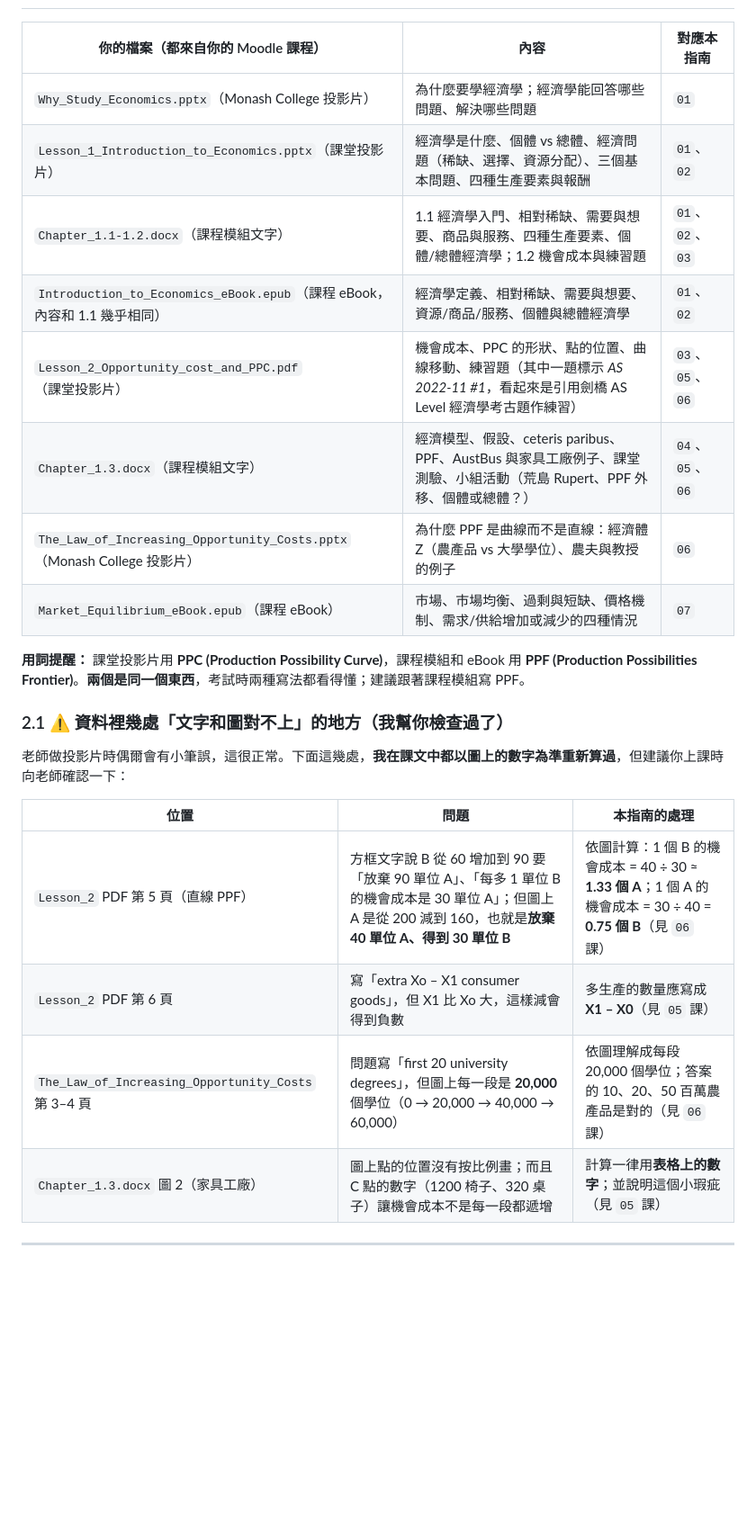
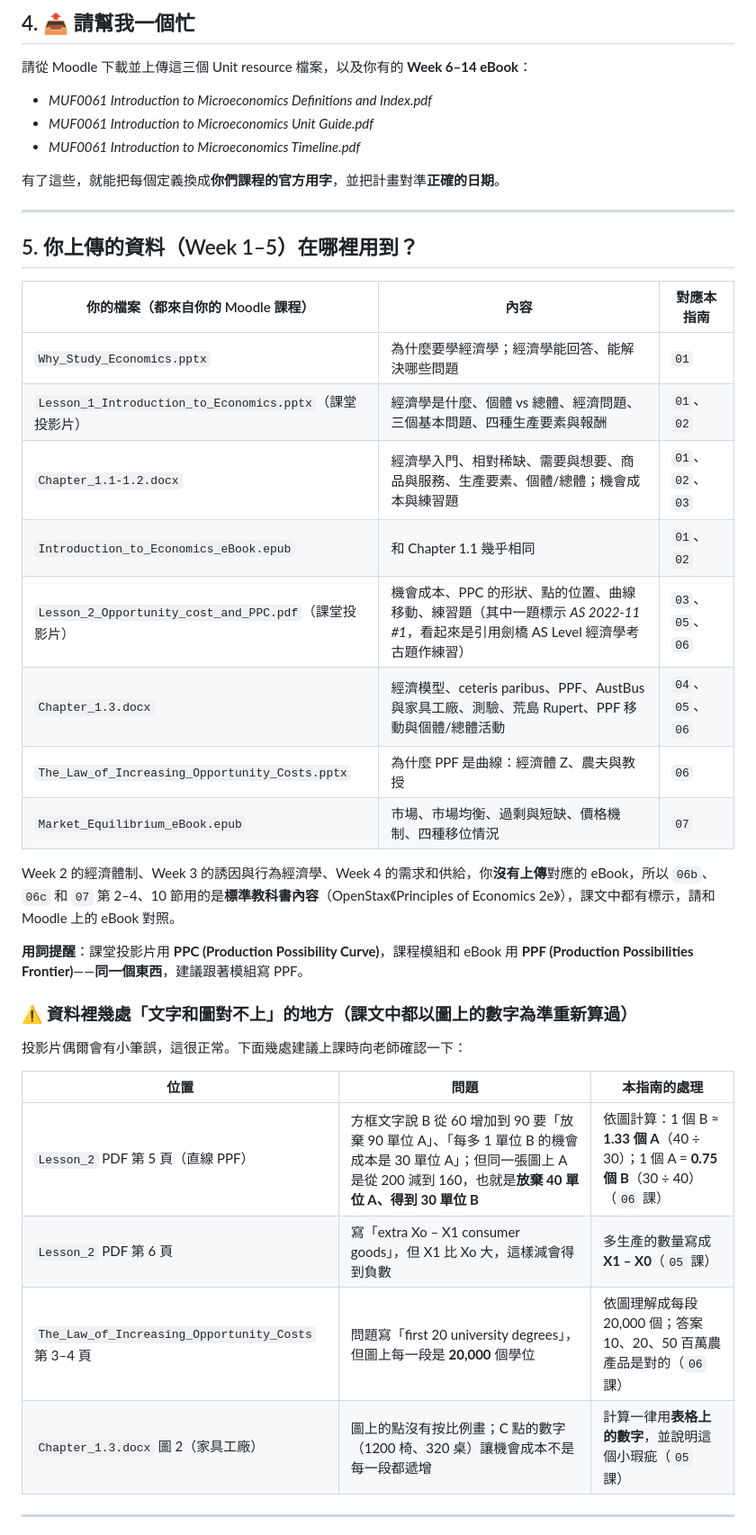
Before and after one commit to Eric17-dot/Eric1, a Markdown page: MUFY_Economics/README.md, the part around one of its changes. Shown at 90% size. Rendered like a GitHub page; blank space fills up the shorter version.

```diff
--- a/MUFY_Economics/README.md
+++ b/MUFY_Economics/README.md
@@ -82,27 +94,41 @@ Unit 1 結束時，你應該能夠（原文）：
+## 4. 📤 請幫我一個忙
+
+請從 Moodle 下載並上傳這三個 Unit resource 檔案，以及你有的 **Week 6–14 eBook**：
+- *MUF0061 Introduction to Microeconomics Definitions and Index.pdf*
+- *MUF0061 Introduction to Microeconomics Unit Guide.pdf*
+- *MUF0061 Introduction to Microeconomics Timeline.pdf*
+
+有了這些，就能把每個定義換成**你們課程的官方用字**，並把計畫對準**正確的日期**。
+
+---
+
+## 5. 你上傳的資料（Week 1–5）在哪裡用到？
 
 | 你的檔案（都來自你的 Moodle 課程） | 內容 | 對應本指南 |
 |---|---|---|
-| `Why_Study_Economics.pptx`（Monash College 投影片） | 為什麼要學經濟學；經濟學能回答哪些問題、解決哪些問題 | `01` |
-| `Lesson_1_Introduction_to_Economics.pptx`（課堂投影片） | 經濟學是什麼、個體 vs 總體、經濟問題（稀缺、選擇、資源分配）、三個基本問題、四種生產要素與報酬 | `01`、`02` |
-| `Chapter_1.1-1.2.docx`（課程模組文字） | 1.1 經濟學入門、相對稀缺、需要與想要、商品與服務、四種生產要素、個體/總體經濟學；1.2 機會成本與練習題 | `01`、`02`、`03` |
-| `Introduction_to_Economics_eBook.epub`（課程 eBook，內容和 1.1 幾乎相同） | 經濟學定義、相對稀缺、需要與想要、資源/商品/服務、個體與總體經濟學 | `01`、`02` |
+| `Why_Study_Economics.pptx` | 為什麼要學經濟學；經濟學能回答、能解決哪些問題 | `01` |
+| `Lesson_1_Introduction_to_Economics.pptx`（課堂投影片） | 經濟學是什麼、個體 vs 總體、經濟問題、三個基本問題、四種生產要素與報酬 | `01`、`02` |
+| `Chapter_1.1-1.2.docx` | 經濟學入門、相對稀缺、需要與想要、商品與服務、生產要素、個體/總體；機會成本與練習題 | `01`、`02`、`03` |
+| `Introduction_to_Economics_eBook.epub` | 和 Chapter 1.1 幾乎相同 | `01`、`02` |
 | `Lesson_2_Opportunity_cost_and_PPC.pdf`（課堂投影片） | 機會成本、PPC 的形狀、點的位置、曲線移動、練習題（其中一題標示 *AS 2022-11 #1*，看起來是引用劍橋 AS Level 經濟學考古題作練習） | `03`、`05`、`06` |
-| `Chapter_1.3.docx`（課程模組文字） | 經濟模型、假設、ceteris paribus、PPF、AustBus 與家具工廠例子、課堂測驗、小組活動（荒島 Rupert、PPF 外移、個體或總體？） | `04`、`05`、`06` |
-| `The_Law_of_Increasing_Opportunity_Costs.pptx`（Monash College 投影片） | 為什麼 PPF 是曲線而不是直線：經濟體 Z（農產品 vs 大學學位）、農夫與教授的例子 | `06` |
-| `Market_Equilibrium_eBook.epub`（課程 eBook） | 市場、市場均衡、過剩與短缺、價格機制、需求/供給增加或減少的四種情況 | `07` |
+| `Chapter_1.3.docx` | 經濟模型、ceteris paribus、PPF、AustBus 與家具工廠、測驗、荒島 Rupert、PPF 移動與個體/總體活動 | `04`、`05`、`06` |
+| `The_Law_of_Increasing_Opportunity_Costs.pptx` | 為什麼 PPF 是曲線：經濟體 Z、農夫與教授 | `06` |
+| `Market_Equilibrium_eBook.epub` | 市場、市場均衡、過剩與短缺、價格機制、四種移位情況 | `07` |
 
-**用詞提醒：** 課堂投影片用 **PPC (Production Possibility Curve)**，課程模組和 eBook 用 **PPF (Production Possibilities Frontier)**。**兩個是同一個東西**，考試時兩種寫法都看得懂；建議跟著課程模組寫 PPF。
+Week 2 的經濟體制、Week 3 的誘因與行為經濟學、Week 4 的需求和供給，你**沒有上傳**對應的 eBook，所以 `06b`、`06c` 和 `07` 第 2–4、10 節用的是**標準教科書內容**（OpenStax《Principles of Economics 2e》），課文中都有標示，請和 Moodle 上的 eBook 對照。
 
-### 2.1 ⚠️ 資料裡幾處「文字和圖對不上」的地方（我幫你檢查過了）
+**用詞提醒**：課堂投影片用 **PPC (Production Possibility Curve)**，課程模組和 eBook 用 **PPF (Production Possibilities Frontier)**——**同一個東西**，建議跟著模組寫 PPF。
 
-老師做投影片時偶爾會有小筆誤，這很正常。下面這幾處，**我在課文中都以圖上的數字為準重新算過**，但建議你上課時向老師確認一下：
+### ⚠️ 資料裡幾處「文字和圖對不上」的地方（課文中都以圖上的數字為準重新算過）
+
+投影片偶爾會有小筆誤，這很正常。下面幾處建議上課時向老師確認一下：
 
 | 位置 | 問題 | 本指南的處理 |
 |---|---|---|
-| `Lesson_2` PDF 第 5 頁（直線 PPF） | 方框文字說 B 從 60 增加到 90 要「放棄 90 單位 A」、「每多 1 單位 B 的機會成本是 30 單位 A」；但圖上 A 是從 200 減到 160，也就是**放棄 40 單位 A、得到 30 單位 B** | 依圖計算：1 個 B 的機會成本 = 40 ÷ 30 ≈ **1.33 個 A**；1 個 A 的機會成本 = 30 ÷ 40 = **0.75 個 B**（見 `06` 課） |
-| `Lesson_2` PDF 第 6 頁 | 寫「extra Xo – X1 consumer goods」，但 X1 比 Xo 大，這樣減會得到負數 | 多生產的數量應寫成 **X1 – X0**（見 `05` 課） |
-| `The_Law_of_Increasing_Opportunity_Costs` 第 3–4 頁 | 問題寫「first 20 university degrees」，但圖上每一段是 **20,000** 個學位（0 → 20,000 → 40,000 → 60,000） | 依圖理解成每段 20,000 個學位；答案的 10、20、50 百萬農產品是對的（見 `06` 課） |
-| `Chapter_1.3.docx` 圖 2（家具工廠） | 圖上點的位置沒有按比例畫；而且 C 點的數字（1200 椅子、320 桌子）讓機會成本不是每一段都遞增 | 計算一律用**表格上的數字**；並說明這個小瑕疵（見 `05` 課） |
+| `Lesson_2` PDF 第 5 頁（直線 PPF） | 方框文字說 B 從 60 增加到 90 要「放棄 90 單位 A」、「每多 1 單位 B 的機會成本是 30 單位 A」；但同一張圖上 A 是從 200 減到 160，也就是**放棄 40 單位 A、得到 30 單位 B** | 依圖計算：1 個 B ≈ **1.33 個 A**（40 ÷ 30）；1 個 A = **0.75 個 B**（30 ÷ 40）（`06` 課） |
+| `Lesson_2` PDF 第 6 頁 | 寫「extra Xo – X1 consumer goods」，但 X1 比 Xo 大，這樣減會得到負數 | 多生產的數量寫成 **X1 – X0**（`05` 課） |
+| `The_Law_of_Increasing_Opportunity_Costs` 第 3–4 頁 | 問題寫「first 20 university degrees」，但圖上每一段是 **20,000** 個學位 | 依圖理解成每段 20,000 個；答案 10、20、50 百萬農產品是對的（`06` 課） |
+| `Chapter_1.3.docx` 圖 2（家具工廠） | 圖上的點沒有按比例畫；C 點的數字（1200 椅、320 桌）讓機會成本不是每一段都遞增 | 計算一律用**表格上的數字**，並說明這個小瑕疵（`05` 課） |
 
 ---
 
```
Also changed, not shown: other parts of MUFY_Economics/README.md (+88 -137 lines).
